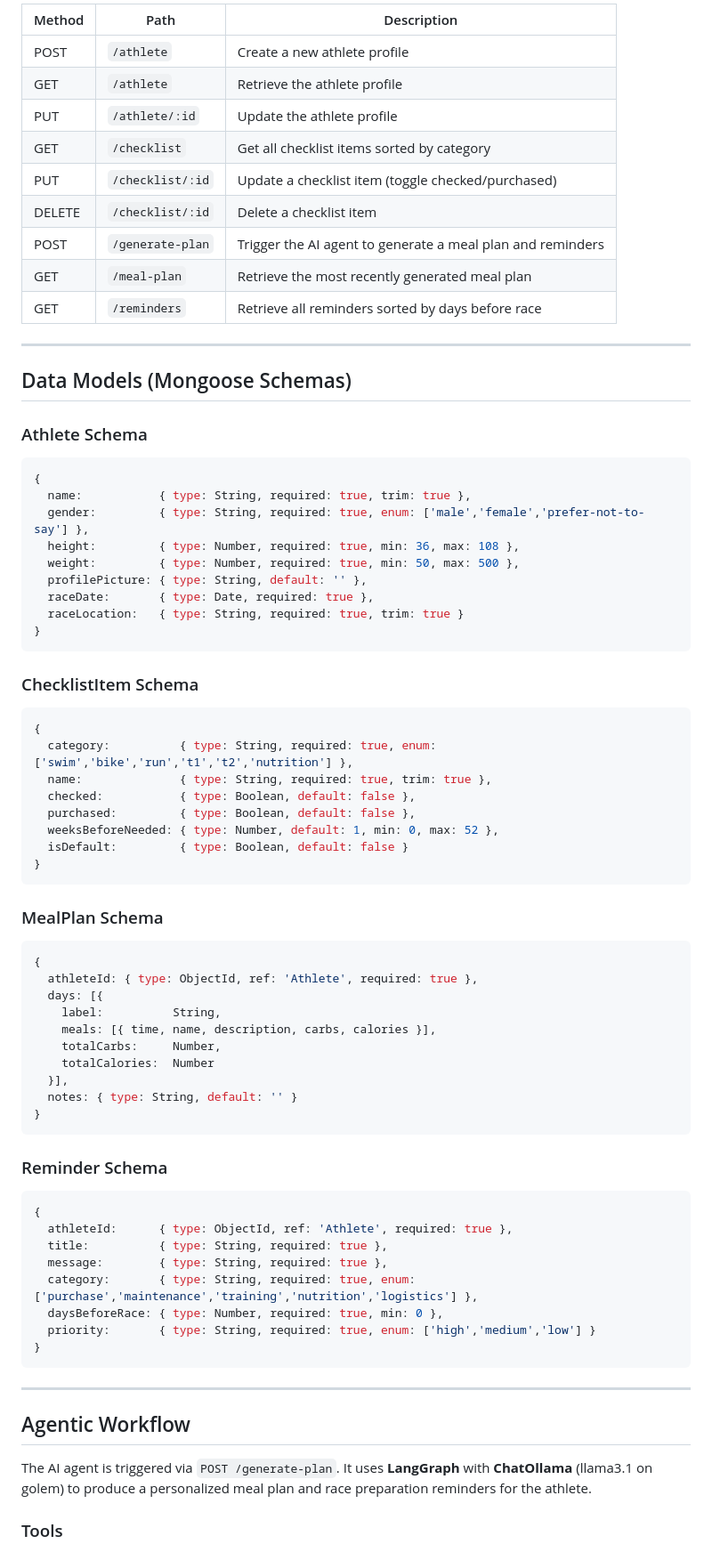
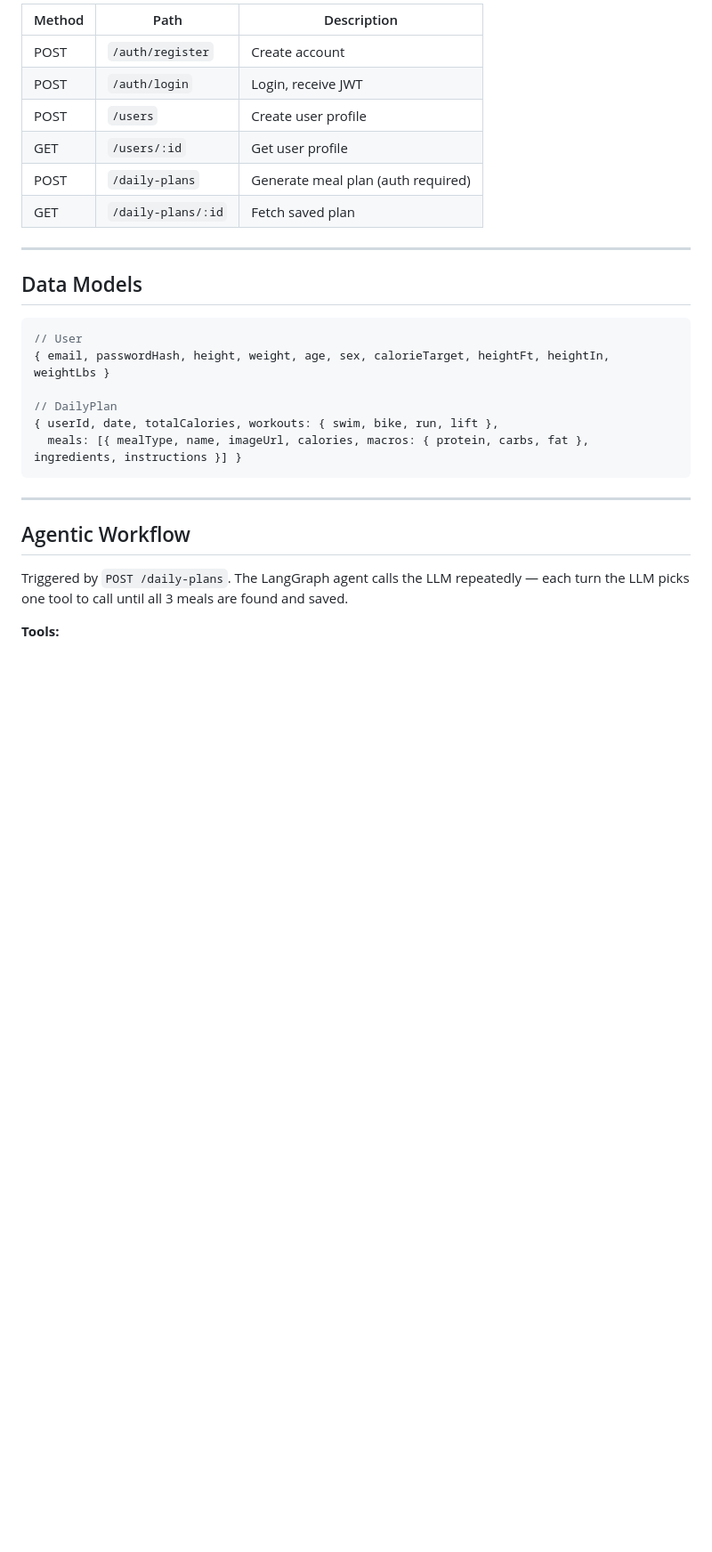
Before and after one commit to gabrielpuente58/pipeline, a Markdown page: README.md, the part around the change printed below. Shown: that part at 89% size. Drawn GitHub-style; blank space fills up the shorter version.

````diff
--- a/README.md
+++ b/README.md
@@ -64,76 +20,31 @@ AI-generated race preparation reminders with timing and priority.
 
-| Method | Path | Description |
-|---|---|---|
-| POST | `/athlete` | Create a new athlete profile |
-| GET | `/athlete` | Retrieve the athlete profile |
-| PUT | `/athlete/:id` | Update the athlete profile |
-| GET | `/checklist` | Get all checklist items sorted by category |
-| PUT | `/checklist/:id` | Update a checklist item (toggle checked/purchased) |
-| DELETE | `/checklist/:id` | Delete a checklist item |
-| POST | `/generate-plan` | Trigger the AI agent to generate a meal plan and reminders |
-| GET | `/meal-plan` | Retrieve the most recently generated meal plan |
-| GET | `/reminders` | Retrieve all reminders sorted by days before race |
+| Method | Path               | Description                        |
+| ------ | ------------------ | ---------------------------------- |
+| POST   | `/auth/register`   | Create account                     |
+| POST   | `/auth/login`      | Login, receive JWT                 |
+| POST   | `/users`           | Create user profile                |
+| GET    | `/users/:id`       | Get user profile                   |
+| POST   | `/daily-plans`     | Generate meal plan (auth required) |
+| GET    | `/daily-plans/:id` | Fetch saved plan                   |
 
 ---
 
-## Data Models (Mongoose Schemas)
+## Data Models
 
-### Athlete Schema
 ```js
-{
-  name:           { type: String, required: true, trim: true },
-  gender:         { type: String, required: true, enum: ['male','female','prefer-not-to-say'] },
-  height:         { type: Number, required: true, min: 36, max: 108 },
-  weight:         { type: Number, required: true, min: 50, max: 500 },
-  profilePicture: { type: String, default: '' },
-  raceDate:       { type: Date, required: true },
-  raceLocation:   { type: String, required: true, trim: true }
-}
-```
+// User
+{ email, passwordHash, height, weight, age, sex, calorieTarget, heightFt, heightIn, weightLbs }
 
-### ChecklistItem Schema
-```js
-{
-  category:          { type: String, required: true, enum: ['swim','bike','run','t1','t2','nutrition'] },
-  name:              { type: String, required: true, trim: true },
-  checked:           { type: Boolean, default: false },
-  purchased:         { type: Boolean, default: false },
-  weeksBeforeNeeded: { type: Number, default: 1, min: 0, max: 52 },
-  isDefault:         { type: Boolean, default: false }
-}
-```
-
-### MealPlan Schema
-```js
-{
-  athleteId: { type: ObjectId, ref: 'Athlete', required: true },
-  days: [{
-    label:          String,
-    meals: [{ time, name, description, carbs, calories }],
-    totalCarbs:     Number,
-    totalCalories:  Number
-  }],
-  notes: { type: String, default: '' }
-}
-```
-
-### Reminder Schema
-```js
-{
-  athleteId:      { type: ObjectId, ref: 'Athlete', required: true },
-  title:          { type: String, required: true },
-  message:        { type: String, required: true },
-  category:       { type: String, required: true, enum: ['purchase','maintenance','training','nutrition','logistics'] },
-  daysBeforeRace: { type: Number, required: true, min: 0 },
-  priority:       { type: String, required: true, enum: ['high','medium','low'] }
-}
+// DailyPlan
+{ userId, date, totalCalories, workouts: { swim, bike, run, lift },
+  meals: [{ mealType, name, imageUrl, calories, macros: { protein, carbs, fat }, ingredients, instructions }] }
 ```
 
 ---
 
 ## Agentic Workflow
 
-The AI agent is triggered via `POST /generate-plan`. It uses **LangGraph** with **ChatOllama** (llama3.1 on golem) to produce a personalized meal plan and race preparation reminders for the athlete.
+Triggered by `POST /daily-plans`. The LangGraph agent calls the LLM repeatedly — each turn the LLM picks one tool to call until all 3 meals are found and saved.
 
-### Tools
+**Tools:**
 
````
Also changed, not shown: other parts of README.md (+24 -118 lines), AGENT.md (added, +89 -0 lines), images/1C5C9E02-EFCF-49DF-B1DA-A72CA3548877_4_5005_c.jpeg (added), images/55B5861B-9120-4749-9CEB-DB6FA0F4DFFB_4_5005_c.jpeg (added), 4 other files.
